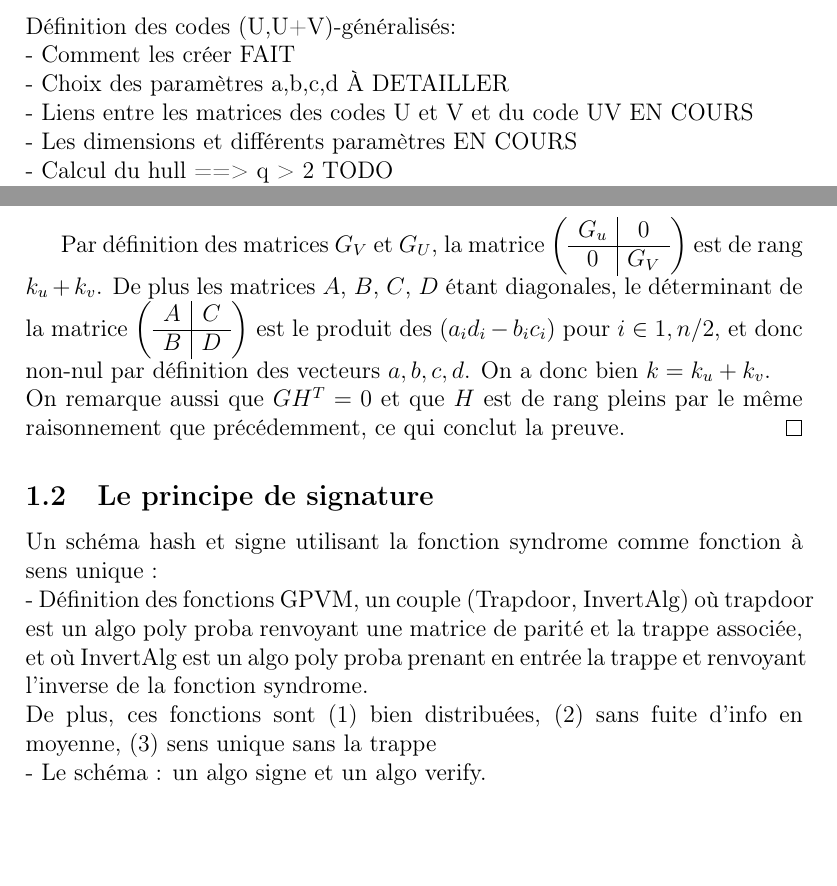
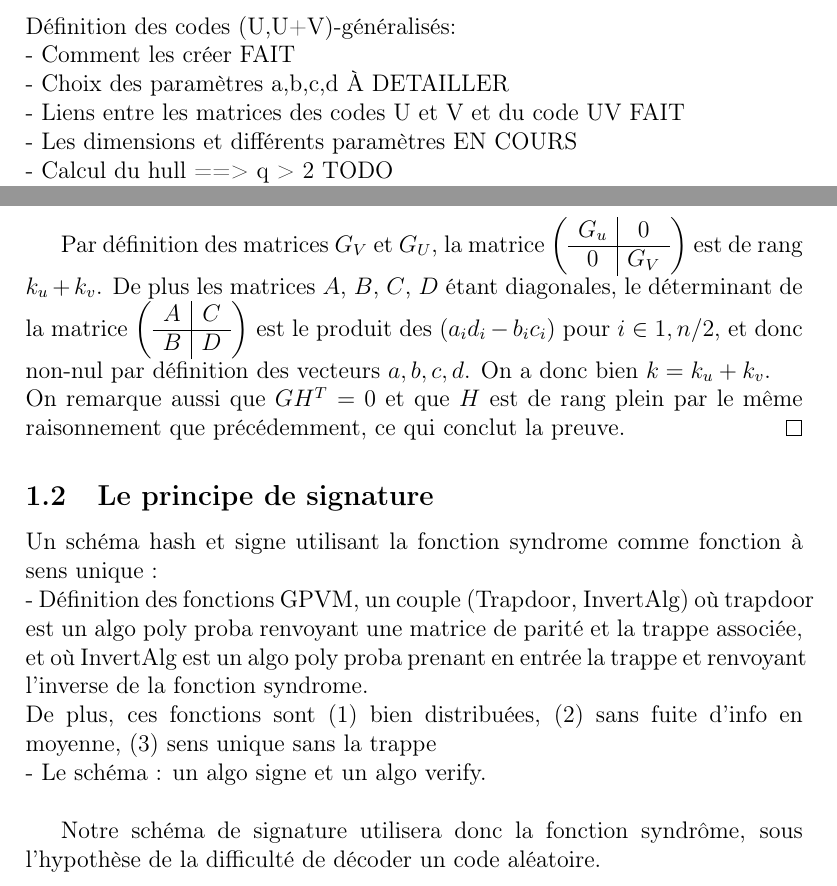
Before and after one commit to evapln/Wave, a LaTeX document (rapport/rapport_wave.tex): two parts of pages 3 and 5 of 8, joined at a grey line, cut so that both start at the same text, the shorter picture padded with empty space. Compiled offline with pdfLaTeX.

Commit message:
rapport, début paragraphe schema de signature

```diff
--- a/rapport/rapport_wave.tex
+++ b/rapport/rapport_wave.tex
@@ -94,7 +94,7 @@ Pour répondre aux problèmes : \\
 Définition des codes (U,U+V)-généralisés: \\
 - Comment les créer  FAIT \\
 - Choix des paramètres a,b,c,d \`A DETAILLER \\
-- Liens entre les matrices des codes U et V et du code UV EN COURS \\
+- Liens entre les matrices des codes U et V et du code UV FAIT \\
 - Les dimensions et différents paramètres  EN COURS \\
 - Calcul du hull ==> q > 2 TODO \\
 - ...? \\
@@ -201,14 +201,18 @@ B & D \\
 \end{array} \\
 \end{pmatrix}$
 est le produit des $(a_id_i - b_ic_i)$ pour $i \in {1, n/2}$, et donc non-nul par définition des vecteurs $a,b,c,d$. On a donc bien $k = k_u + k_v$. \\
-On remarque aussi que $GH^T = 0$ et que $H$ est de rang pleins par le même raisonnement que précédemment, ce qui conclut la preuve.
+On remarque aussi que $GH^T = 0$ et que $H$ est de rang plein par le même raisonnement que précédemment, ce qui conclut la preuve.
 \end{proof}
 
 \subsection{Le principe de signature}
 Un schéma hash et signe utilisant la fonction syndrome comme fonction à sens unique : \\
 - Définition des fonctions GPVM, un couple (Trapdoor, InvertAlg) où trapdoor est un algo poly proba renvoyant une matrice de parité et la trappe associée, et où InvertAlg est un algo poly proba prenant en entrée la trappe et renvoyant l'inverse de la fonction syndrome. \\
 De plus, ces fonctions sont (1) bien distribuées, (2) sans fuite d'info en moyenne, (3) sens unique sans la trappe \\
-- Le schéma : un algo signe et un algo verify.
+- Le schéma : un algo signe et un algo verify. \\
+
+Notre schéma de signature utilisera donc la fonction syndrôme, sous l'hypothèse de la difficulté de décoder un code aléatoire. \\
+
+
 
 \subsection{Le décodage avec trappe}
 Détail de l'algorithme invertAlg avec utilisation de la trappe: \\
```
Also changed, not shown: rapport/rapport_wave.pdf.
